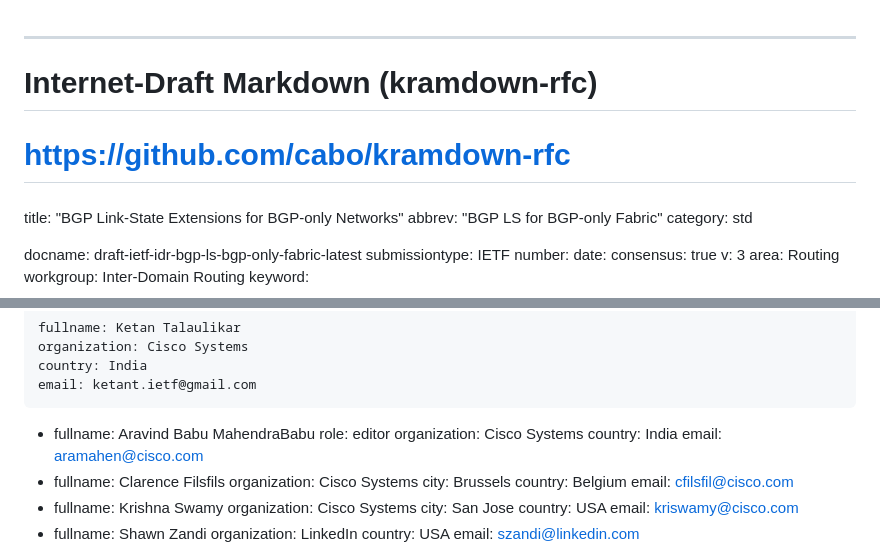
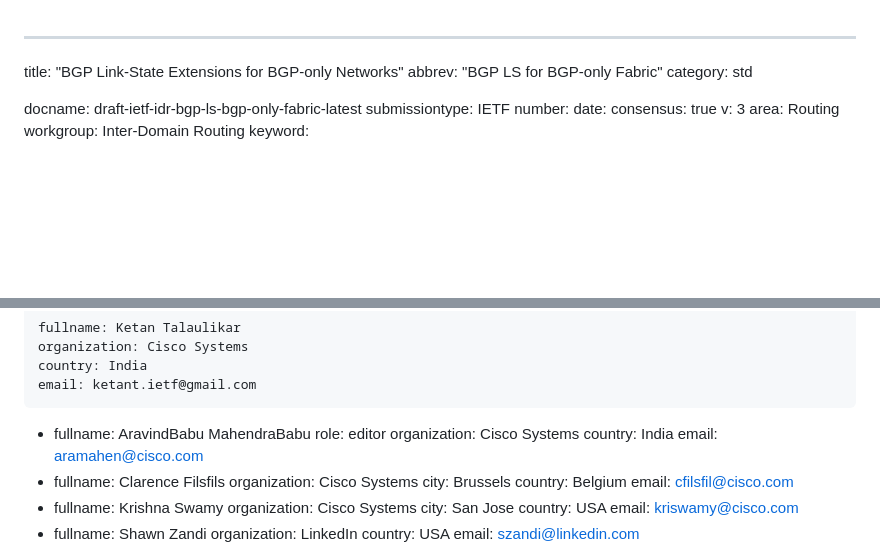
Before and after one commit to AravindBabuM/bgp-ls-bgp-only, a Markdown page: draft-ietf-idr-bgp-ls-bgp-only-fabric.md, 2 parts joined by grey strips. Drawn GitHub-style; blank space fills up the shorter version.

Commit message:
Minor correction in author name.

```diff
--- a/draft-ietf-idr-bgp-ls-bgp-only-fabric.md
+++ b/draft-ietf-idr-bgp-ls-bgp-only-fabric.md
@@ -1,8 +1,4 @@
 ---
-###
-# Internet-Draft Markdown (kramdown-rfc)
-# https://github.com/cabo/kramdown-rfc
-###
 title: "BGP Link-State Extensions for BGP-only Networks"
 abbrev: "BGP LS for BGP-only Fabric"
 category: std
@@ -28,7 +24,7 @@ author:
     country: India
     email: ketant.ietf@gmail.com
  -
-    fullname: Aravind Babu MahendraBabu
+    fullname: AravindBabu MahendraBabu
     role: editor
     organization: Cisco Systems
     country: India
```
